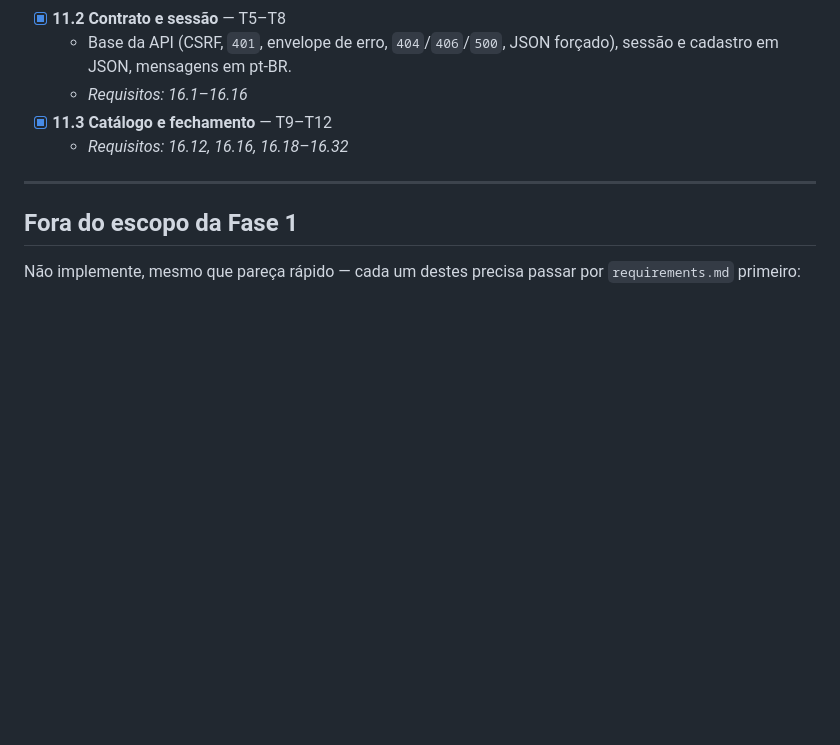
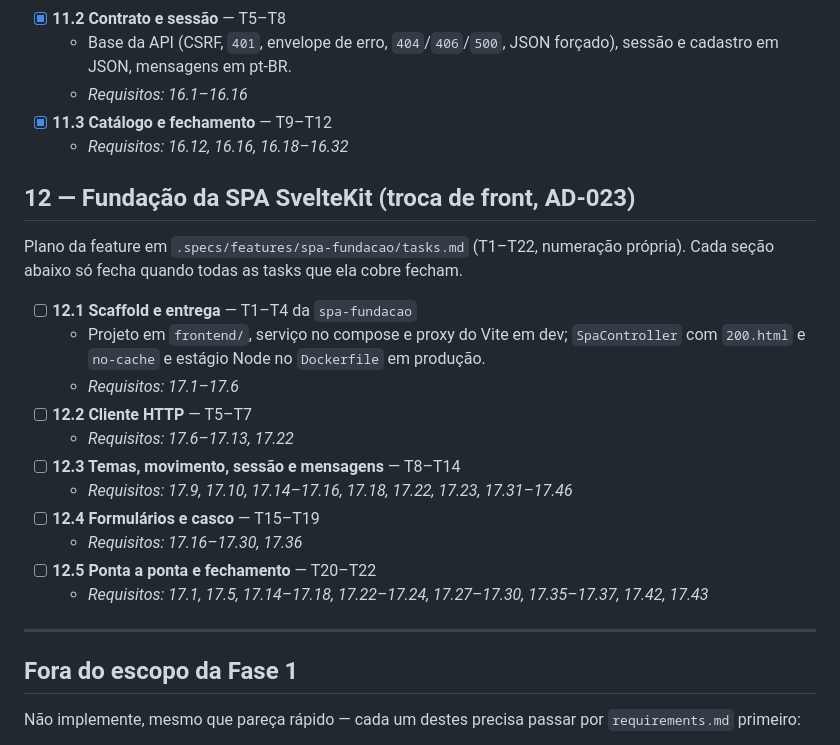
Before and after one commit to pinhaum/bindr-tcg, a Markdown page: .context/tasks.md, the part around the change. Rendered like a GitHub page; blank space fills up the shorter version.

Commit message:
docs(spa-fundacao): planejar as tasks da fundação da SPA

```diff
--- a/.context/tasks.md
+++ b/.context/tasks.md
@@ -389,6 +389,25 @@ própria). Cada seção abaixo só fecha quando todas as tasks que ela cobre fec
 - [x] **11.3 Catálogo e fechamento** — T9–T12
   - _Requisitos: 16.12, 16.16, 16.18–16.32_
 
+## 12 — Fundação da SPA SvelteKit (troca de front, AD-023)
+
+Plano da feature em `.specs/features/spa-fundacao/tasks.md` (T1–T22, numeração
+própria). Cada seção abaixo só fecha quando todas as tasks que ela cobre fecham.
+
+- [ ] **12.1 Scaffold e entrega** — T1–T4 da `spa-fundacao`
+  - Projeto em `frontend/`, serviço no compose e proxy do Vite em dev;
+    `SpaController` com `200.html` e `no-cache` e estágio Node no `Dockerfile`
+    em produção.
+  - _Requisitos: 17.1–17.6_
+- [ ] **12.2 Cliente HTTP** — T5–T7
+  - _Requisitos: 17.6–17.13, 17.22_
+- [ ] **12.3 Temas, movimento, sessão e mensagens** — T8–T14
+  - _Requisitos: 17.9, 17.10, 17.14–17.16, 17.18, 17.22, 17.23, 17.31–17.46_
+- [ ] **12.4 Formulários e casco** — T15–T19
+  - _Requisitos: 17.16–17.30, 17.36_
+- [ ] **12.5 Ponta a ponta e fechamento** — T20–T22
+  - _Requisitos: 17.1, 17.5, 17.14–17.18, 17.22–17.24, 17.27–17.30, 17.35–17.37, 17.42, 17.43_
+
 ---
 
 ## Fora do escopo da Fase 1
```
Also changed, not shown: 2 other files.
